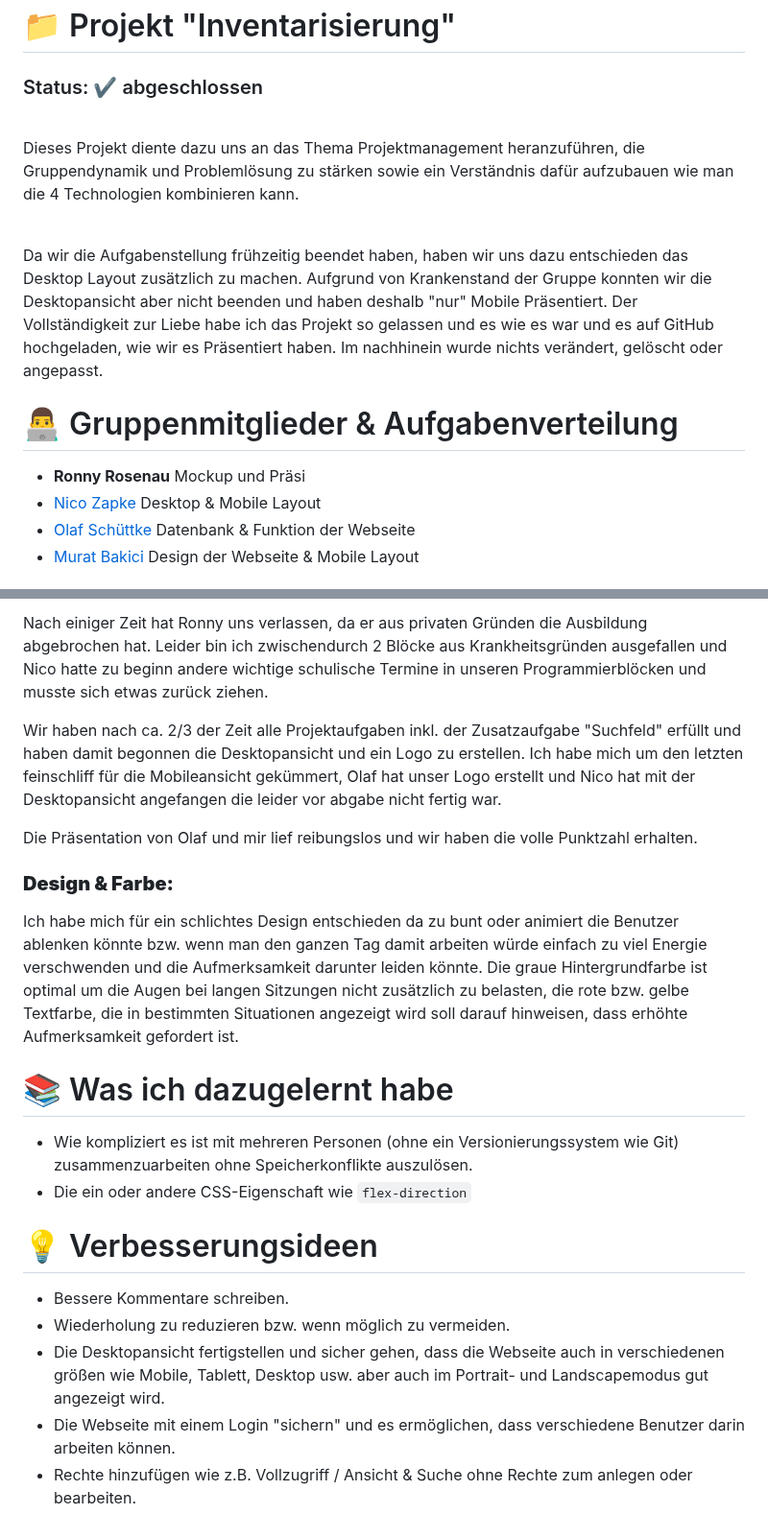
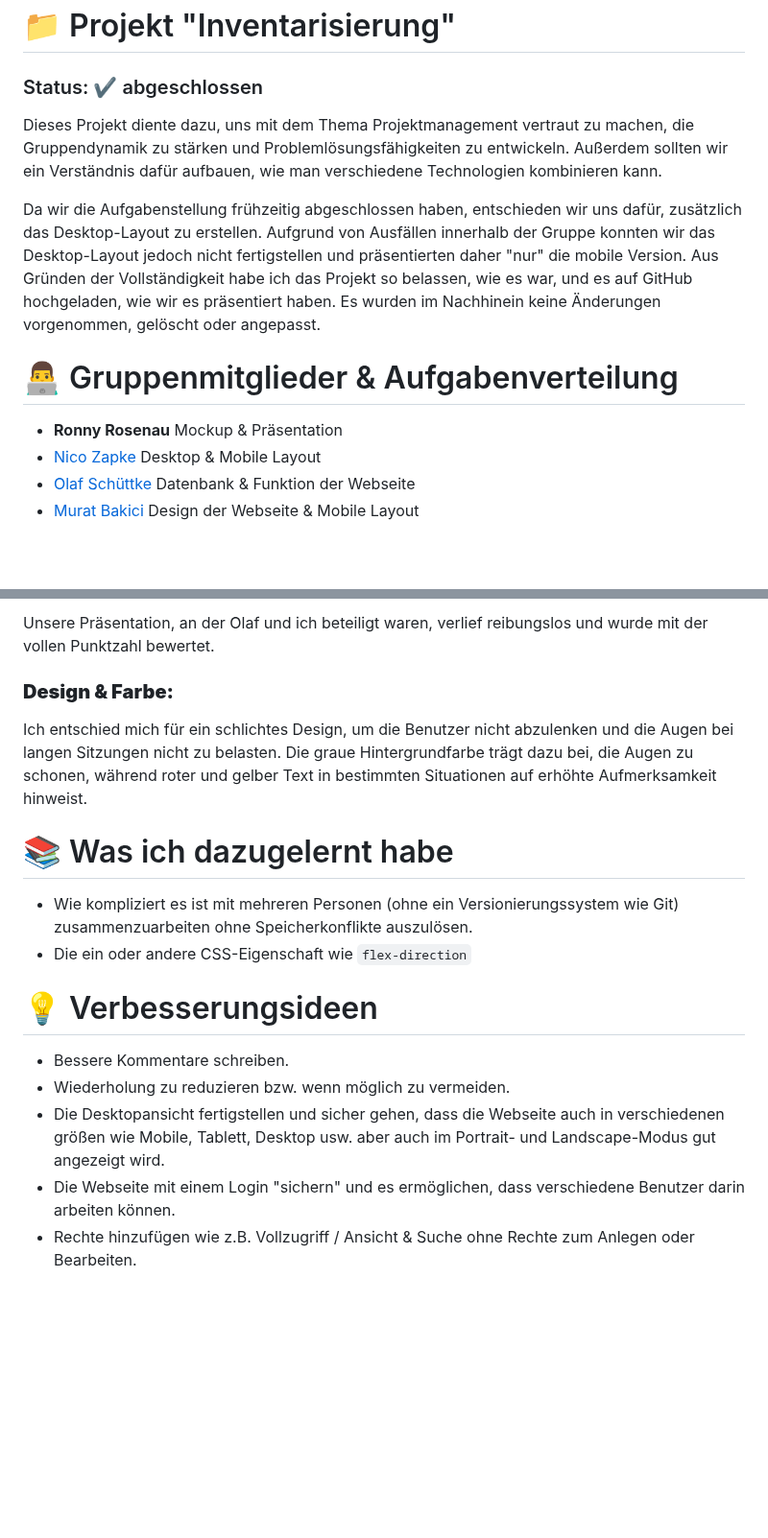
Before and after one commit to murat-bakici/Projekt-Inventarisierung, a Markdown page: README.md, 2 parts joined by grey strips. Shown at 96% size. GitHub-like rendering; blank space fills up the shorter version.

```diff
--- a/README.md
+++ b/README.md
@@ -1,13 +1,13 @@
 # 📁 Projekt "Inventarisierung"
 ### Status: ✔ abgeschlossen
+Dieses Projekt diente dazu, uns mit dem Thema Projektmanagement vertraut zu machen, die Gruppendynamik zu stärken und Problemlösungsfähigkeiten zu entwickeln. Außerdem sollten wir ein Verständnis dafür aufbauen, wie man verschiedene Technologien kombinieren kann.
 
-<br>Dieses Projekt diente dazu uns an das Thema Projektmanagement heranzuführen, die Gruppendynamik und Problemlösung zu stärken sowie ein Verständnis dafür aufzubauen wie man die 4 Technologien kombinieren kann.
-
-<br>Da wir die Aufgabenstellung frühzeitig beendet haben, haben wir uns dazu entschieden das Desktop Layout zusätzlich zu machen. Aufgrund von Krankenstand der Gruppe konnten wir die Desktopansicht aber nicht beenden und haben deshalb "nur" Mobile Präsentiert. Der Vollständigkeit zur Liebe habe ich das Projekt so gelassen und es wie es war und es auf GitHub hochgeladen, wie wir es Präsentiert haben. Im nachhinein wurde nichts verändert, gelöscht oder angepasst.
+Da wir die Aufgabenstellung frühzeitig abgeschlossen haben, entschieden wir uns dafür, zusätzlich das Desktop-Layout zu erstellen. Aufgrund von Ausfällen innerhalb der Gruppe konnten wir das Desktop-Layout jedoch nicht fertigstellen und präsentierten daher "nur" die mobile Version.
+Aus Gründen der Vollständigkeit habe ich das Projekt so belassen, wie es war, und es auf GitHub hochgeladen, wie wir es präsentiert haben. Es wurden im Nachhinein keine Änderungen vorgenommen, gelöscht oder angepasst.
 
 # 👨‍💻 Gruppenmitglieder & Aufgabenverteilung
 - <b>Ronny Rosenau</b>
-Mockup und Präsi
+Mockup & Präsentation
 - [Nico Zapke](https://github.com/nzapke)
 Desktop & Mobile Layout
 - [Olaf Schüttke](https://github.com/S2pid030)
@@ -60,14 +71,8 @@ Ohne die Speicherkonflikte konnten wir richtig Gasgeben und unsere To-Do Liste i
 
-Nach einiger Zeit hat Ronny uns verlassen, da er aus privaten Gründen die Ausbildung abgebrochen hat. Leider bin ich zwischendurch 2 Blöcke aus Krankheitsgründen ausgefallen und Nico hatte zu beginn andere wichtige schulische Termine in unseren Programmierblöcken und musste sich etwas zurück ziehen.
-
-Wir haben nach ca. 2/3 der Zeit alle Projektaufgaben inkl. der Zusatzaufgabe "Suchfeld" erfüllt und haben damit begonnen die Desktopansicht und ein Logo zu erstellen. Ich habe mich um den letzten feinschliff für die Mobileansicht gekümmert, Olaf hat unser Logo erstellt und Nico hat mit der Desktopansicht angefangen die leider vor abgabe nicht fertig war.
-
-Die Präsentation von Olaf und mir lief reibungslos und wir haben die volle Punktzahl erhalten.
+Unsere Präsentation, an der Olaf und ich beteiligt waren, verlief reibungslos und wurde mit der vollen Punktzahl bewertet.
 
 ### **Design & Farbe:**<br>
-Ich habe mich für ein schlichtes Design entschieden da zu bunt oder animiert die Benutzer ablenken könnte bzw. wenn man den ganzen Tag damit arbeiten würde einfach zu viel Energie verschwenden und die Aufmerksamkeit darunter leiden könnte.
-Die graue Hintergrundfarbe ist optimal um die Augen bei langen Sitzungen nicht zusätzlich zu belasten, die rote bzw. gelbe Textfarbe, die in bestimmten Situationen angezeigt wird soll darauf hinweisen, dass erhöhte Aufmerksamkeit gefordert ist.
-
+Ich entschied mich für ein schlichtes Design, um die Benutzer nicht abzulenken und die Augen bei langen Sitzungen nicht zu belasten. Die graue Hintergrundfarbe trägt dazu bei, die Augen zu schonen, während roter und gelber Text in bestimmten Situationen auf erhöhte Aufmerksamkeit hinweist.
 
 # 📚 Was ich dazugelernt habe
 - Wie kompliziert es ist mit mehreren Personen (ohne ein Versionierungssystem wie Git) zusammenzuarbeiten ohne Speicherkonflikte auszulösen.
@@ -76,6 +81,6 @@ Die graue Hintergrundfarbe ist optimal um die Augen bei langen Sitzungen nicht z
 # 💡 Verbesserungsideen
 - Bessere Kommentare schreiben.
 - Wiederholung zu reduzieren bzw. wenn möglich zu vermeiden.
-- Die Desktopansicht fertigstellen und sicher gehen, dass die Webseite auch in verschiedenen größen wie Mobile, Tablett, Desktop usw. aber auch im Portrait- und Landscapemodus gut angezeigt wird.
+- Die Desktopansicht fertigstellen und sicher gehen, dass die Webseite auch in verschiedenen größen wie Mobile, Tablett, Desktop usw. aber auch im Portrait- und Landscape-Modus gut angezeigt wird.
 - Die Webseite mit einem Login "sichern" und es ermöglichen, dass verschiedene Benutzer darin arbeiten können.
-- Rechte hinzufügen wie z.B. Vollzugriff / Ansicht & Suche ohne Rechte zum anlegen oder bearbeiten.
+- Rechte hinzufügen wie z.B. Vollzugriff / Ansicht & Suche ohne Rechte zum Anlegen oder Bearbeiten.
```
Also changed, not shown: other parts of README.md (+31 -20 lines).
